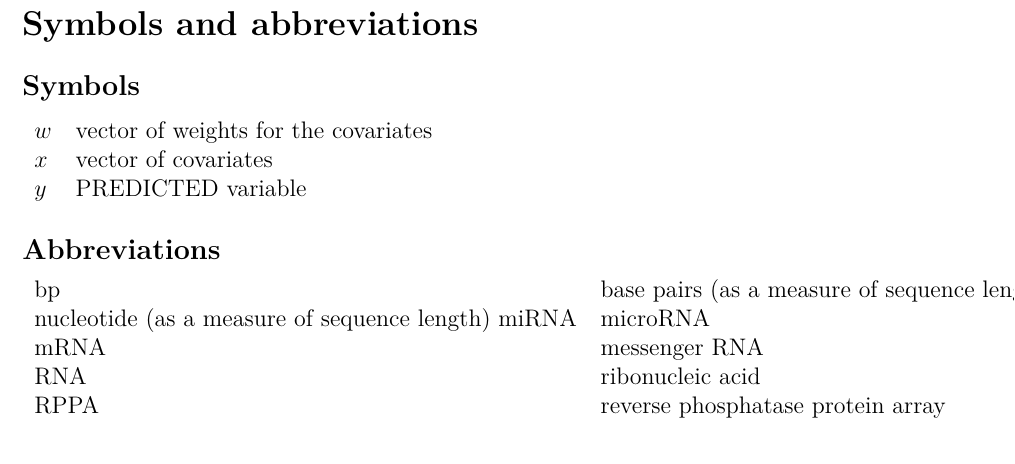
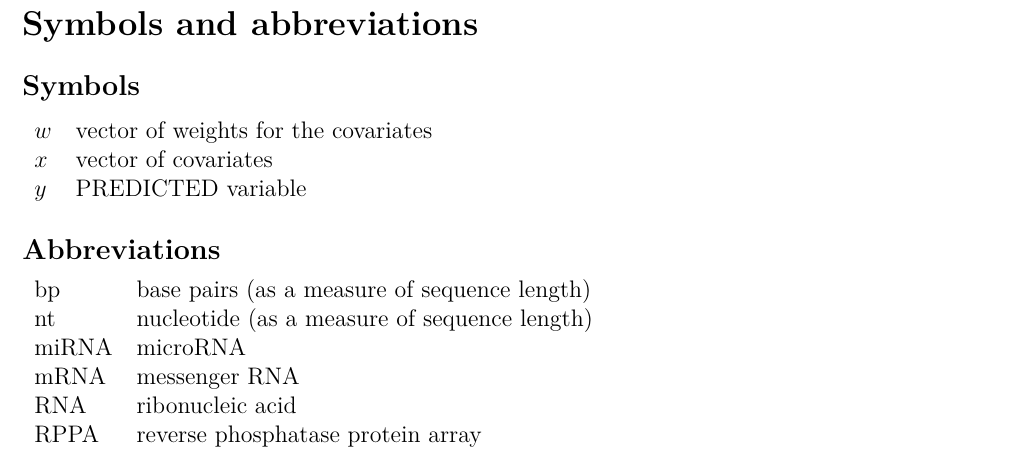
Before and after one commit to aittomaki/dippa-teksti, a LaTeX thesis (dippa.tex): part of page 6 of 25, cut so that both start at the same text. Compiled offline with pdfLaTeX.

Commit message:
Fix abbrev table

```diff
--- a/dippa.tex
+++ b/dippa.tex
@@ -253,8 +253,8 @@ $y$ & PREDICTED variable
 \subsection*{Abbreviations}
 
 \begin{tabular}{ll}
-bp          & base pairs (as a measure of sequence length)
-nt          & nucleotide (as a measure of sequence length)
+bp          & base pairs (as a measure of sequence length) \\
+nt          & nucleotide (as a measure of sequence length) \\
 miRNA       & microRNA \\
 mRNA        & messenger RNA \\
 RNA         & ribonucleic acid \\
```
